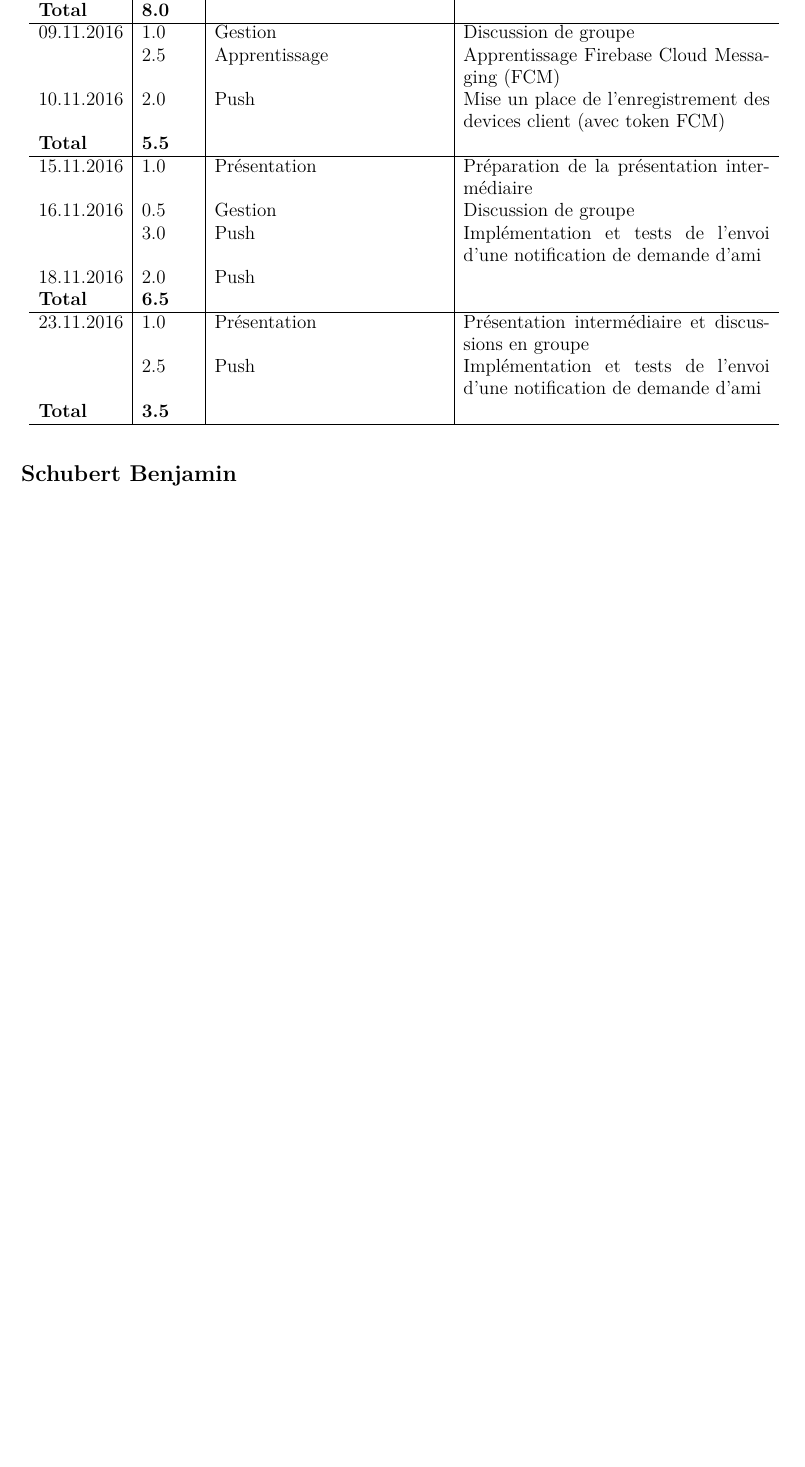
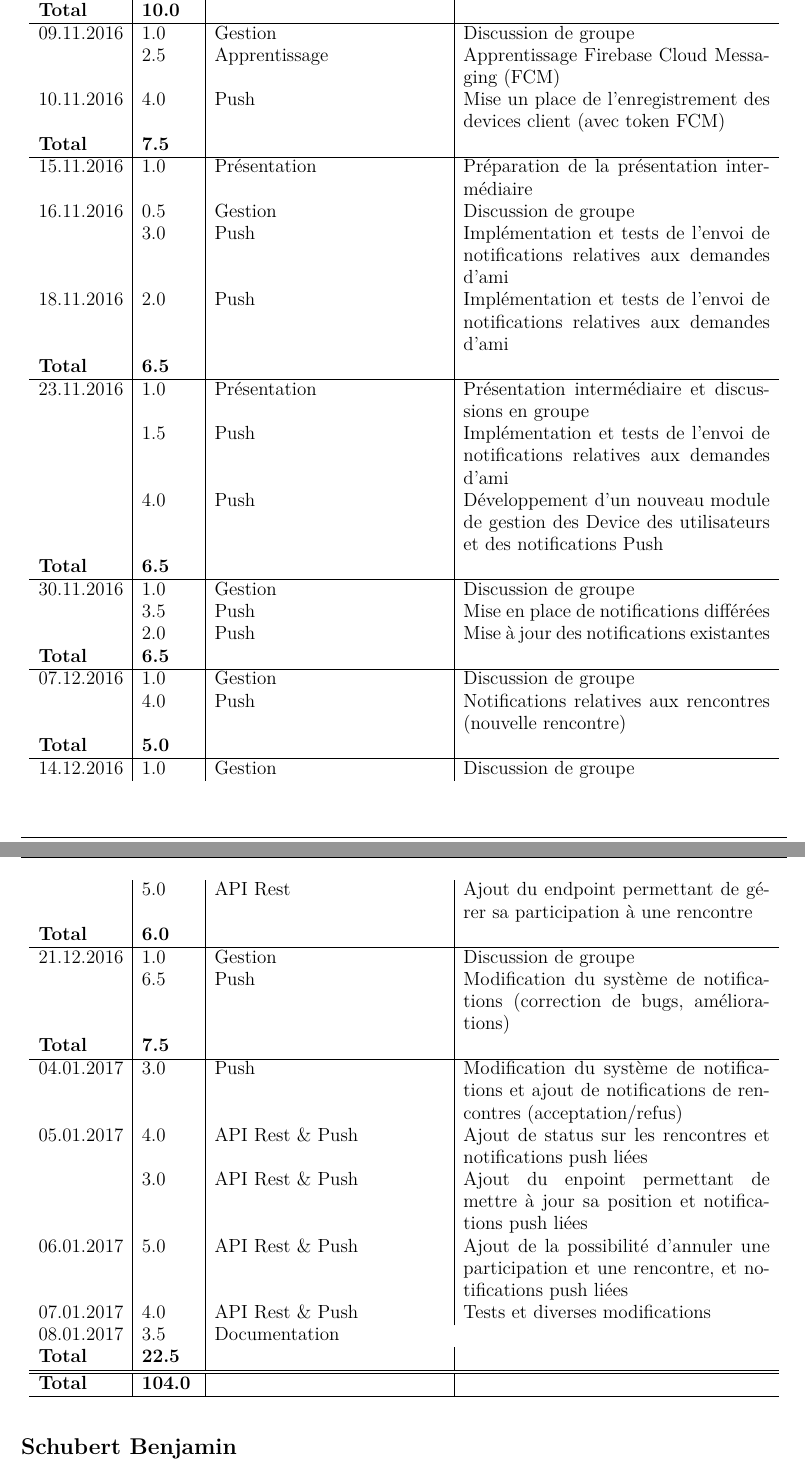
Before and after one commit to BenjaminSchubert/HEIG_VD_2016_PDG, a LaTeX document (docs/journal-de-travail/main.tex): part of page 2 of 2 before the commit and two parts of pages 2 and 3 of 3 after it, the two joined at a grey line, cut so that both start at the same text, the shorter picture padded with empty space. Compiled offline with pdfLaTeX.

Commit message:
Journal de bord

```diff
--- a/docs/journal-de-travail/main.tex
+++ b/docs/journal-de-travail/main.tex
@@ -99,24 +99,60 @@
-				   & 1.0 & Authentification & Mise en place du système de réinitialisation du mot de passe \\
-		\textbf{Total} & \textbf{8.0} && \\
+		06.11.2016 & 2.5 & Authentification & Implémentation et test de l'authentification \\
+				   & 2.0 & Authentification & Mise en place du système de réinitialisation du mot de passe \\
+		\textbf{Total} & \textbf{10.0} && \\
 
 		\hline
 		09.11.2016 & 1.0 & Gestion & Discussion de groupe \\
 		           & 2.5 & Apprentissage & Apprentissage Firebase Cloud Messaging (FCM) \\
-		10.11.2016 & 2.0 & Push & Mise un place de l'enregistrement des devices client (avec token FCM) \\
-		\textbf{Total} & \textbf{5.5} && \\
+		10.11.2016 & 4.0 & Push & Mise un place de l'enregistrement des devices client (avec token FCM) \\
+		\textbf{Total} & \textbf{7.5} && \\
 
 		\hline
 		15.11.2016 & 1.0 & Présentation & Préparation de la présentation intermédiaire \\
 		16.11.2016 & 0.5 & Gestion & Discussion de groupe \\
-				   & 3.0 & Push & Implémentation et tests de l'envoi d'une notification de demande d'ami \\
-		18.11.2016 & 2.0 & Push & \\
+				   & 3.0 & Push & Implémentation et tests de l'envoi de notifications relatives aux demandes d'ami \\
+		18.11.2016 & 2.0 & Push & Implémentation et tests de l'envoi de notifications relatives aux demandes d'ami \\
 		\textbf{Total} & \textbf{6.5} && \\
 
 		\hline
 		23.11.2016 & 1.0 & Présentation & Présentation intermédiaire et discussions en groupe \\
-		           & 2.5 & Push & Implémentation et tests de l'envoi d'une notification de demande d'ami \\
+		           & 1.5 & Push & Implémentation et tests de l'envoi de notifications relatives aux demandes d'ami \\
+		           & 4.0 & Push & Développement d'un nouveau module de gestion des Device des utilisateurs et des notifications Push \\
+		\textbf{Total} & \textbf{6.5} && \\
 
-		\textbf{Total} & \textbf{3.5} && \\
+		\hline
+		30.11.2016 & 1.0 & Gestion & Discussion de groupe \\
+				   & 3.5 & Push & Mise en place de notifications différées  \\
+				   & 2.0 & Push & Mise à jour des notifications existantes \\
+		\textbf{Total} & \textbf{6.5} && \\
+
+		\hline
+		07.12.2016 & 1.0 & Gestion & Discussion de groupe \\
+				   & 4.0 & Push & Notifications relatives aux rencontres (nouvelle rencontre) \\
+		\textbf{Total} & \textbf{5.0} && \\
+
+		\hline
+		14.12.2016 & 1.0 & Gestion & Discussion de groupe \\
+				   & 5.0 & API Rest & Ajout du endpoint permettant de gérer sa participation à une rencontre \\
+		\textbf{Total} & \textbf{6.0} && \\
+
+		\hline
+		21.12.2016 & 1.0 & Gestion & Discussion de groupe \\
+				   & 6.5 & Push & Modification du système de notifications (correction de bugs, améliorations) \\
+	   \textbf{Total} & \textbf{7.5} && \\
+
+		\hline
+		04.01.2017 & 3.0 & Push & Modification du système de notifications et ajout de notifications de rencontres (acceptation/refus) \\
+		05.01.2017 & 4.0 & API Rest \& Push & Ajout de status sur les rencontres et notifications push liées \\
+				   & 3.0 & API Rest \& Push & Ajout du enpoint permettant de mettre à jour sa position et notifications push liées \\
+		06.01.2017 & 5.0 & API Rest \& Push & Ajout de la possibilité d'annuler une participation et une rencontre, et notifications push liées \\
+		07.01.2017 & 4.0 & API Rest \& Push & Tests et diverses modifications \\
+		08.01.2017 & 3.5 & \multicolumn{2}{l}{Documentation} \\
+		\textbf{Total} & \textbf{22.5} && \\
+
+		\hline
+		\hline
+
+		\textbf{Total} & \textbf{104.0} && \\
 
 		\hline
 	\end{longtable}
```
Also changed, not shown: docs/journal-de-travail/main.tex (12 more changed lines).
